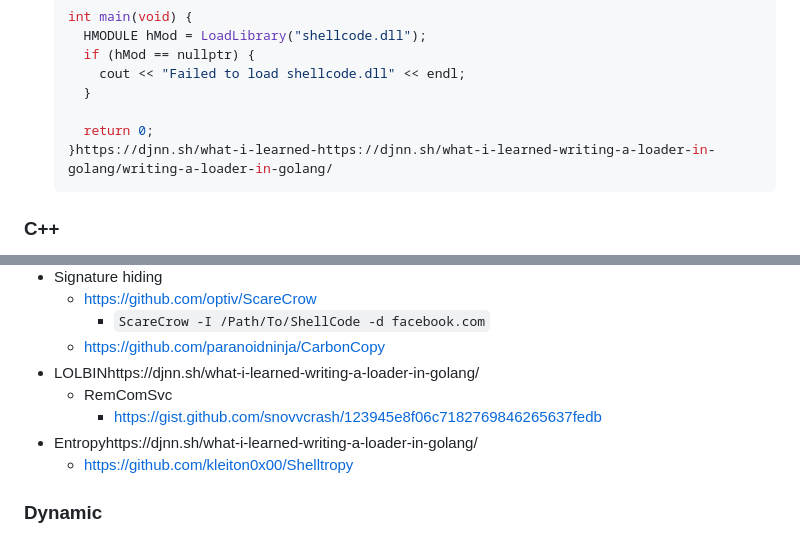
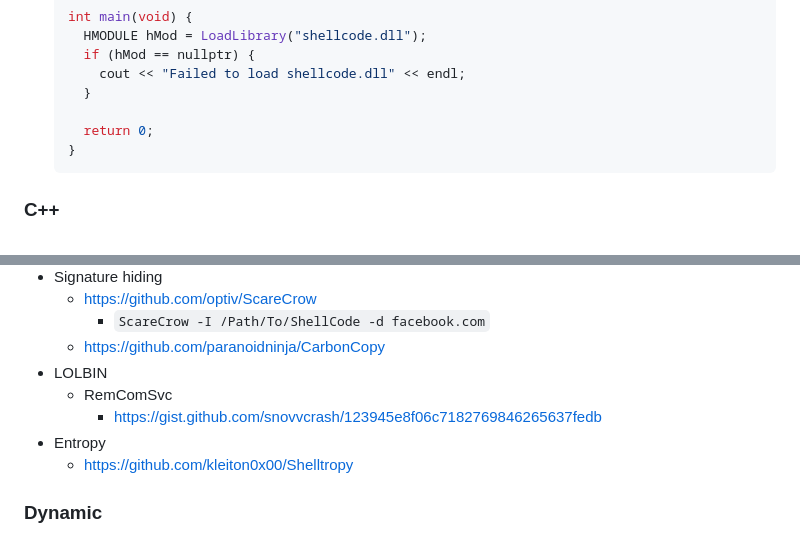
Before and after one commit to matro7sh/BypassAV, a Markdown page: Bypass-AV.md, 2 parts joined by grey strips. GitHub-like rendering.

Commit message:
damn you, trackpad

````diff
--- a/Bypass-AV.md
+++ b/Bypass-AV.md
@@ -38,7 +38,7 @@ markmap:
     }
 
     return 0;
-  }https://djnn.sh/what-i-learned-https://djnn.sh/what-i-learned-writing-a-loader-in-golang/writing-a-loader-in-golang/
+  }
   ```
 
 ### C++
@@ -191,10 +191,10 @@ markmap:
   - <https://github.com/optiv/ScareCrow>
     - `ScareCrow -I /Path/To/ShellCode -d facebook.com`
   - <https://github.com/paranoidninja/CarbonCopy>
-- LOLBINhttps://djnn.sh/what-i-learned-writing-a-loader-in-golang/
+- LOLBIN
   - RemComSvc
     - <https://gist.github.com/snovvcrash/123945e8f06c7182769846265637fedb>
-- Entropyhttps://djnn.sh/what-i-learned-writing-a-loader-in-golang/
+- Entropy
   - <https://github.com/kleiton0x00/Shelltropy>
 
 ### Dynamic
````
Also changed, not shown: other parts of Bypass-AV.md (+1 -1 lines).
